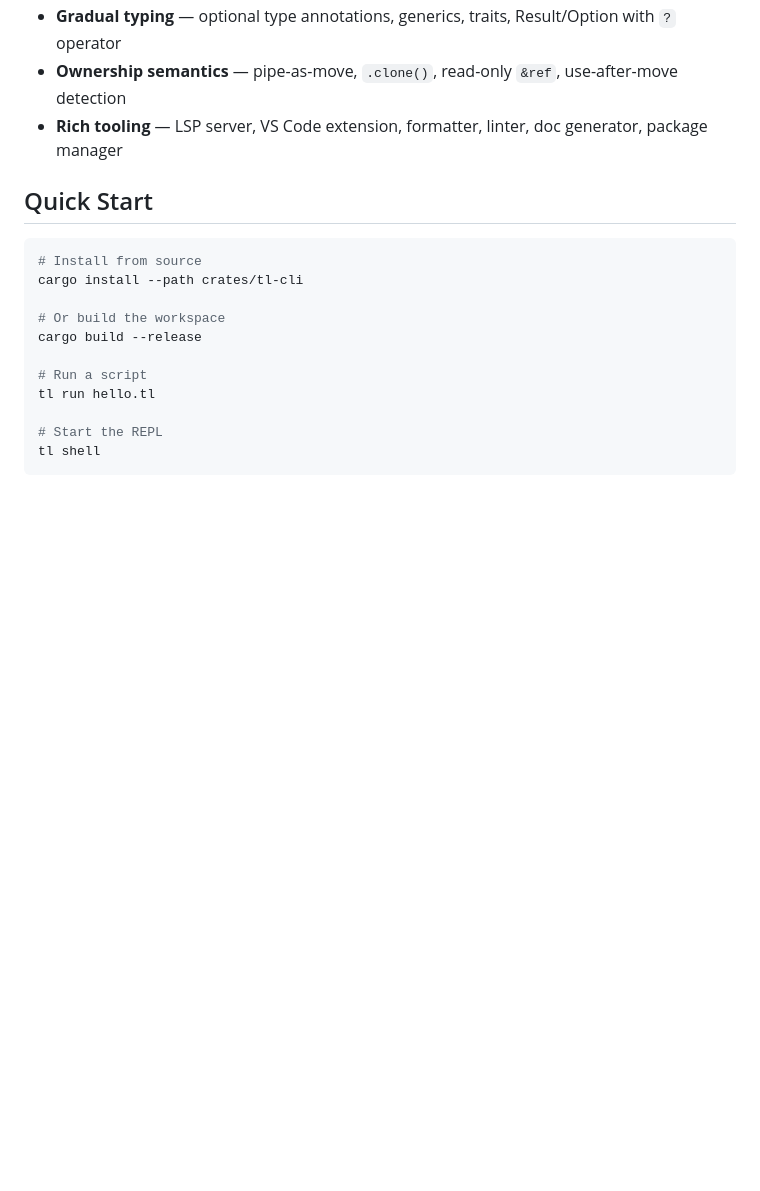
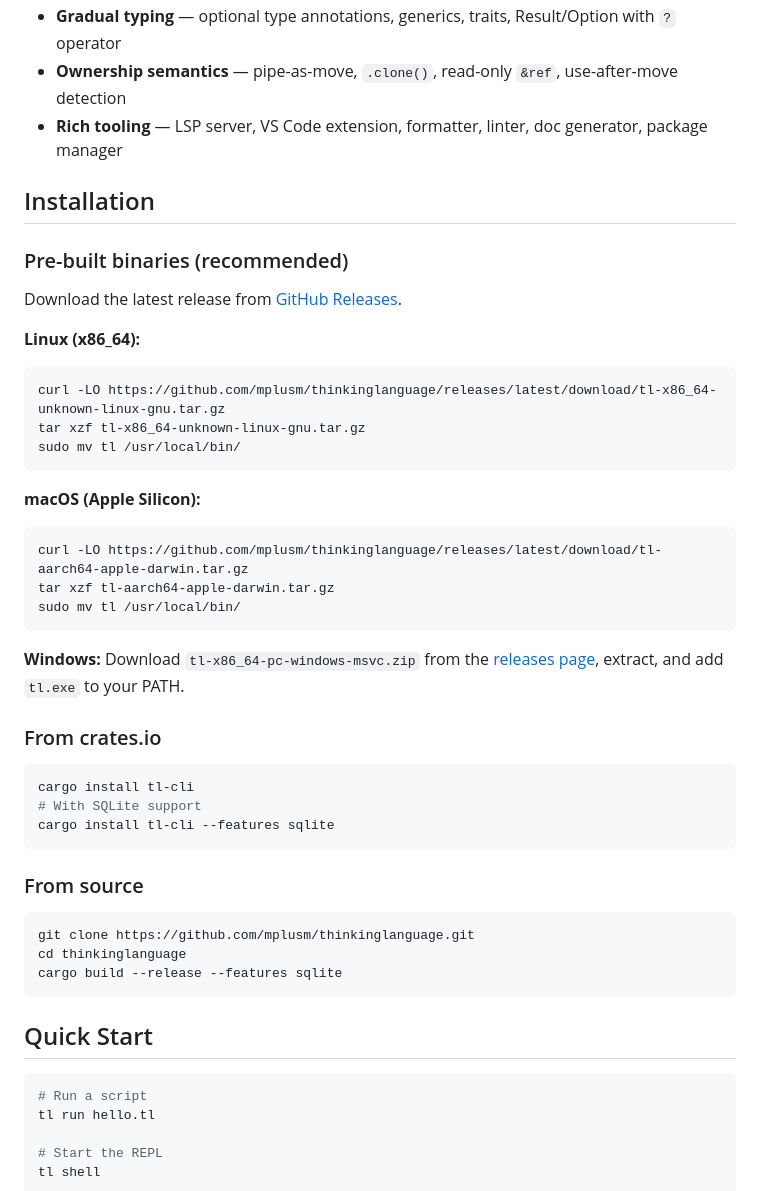
Before and after one commit to mplusm/thinkinglanguage, a Markdown page: README.md, the part around the change. GitHub-like rendering; blank space fills up the shorter version.

Commit message:
Add installation instructions to README
Pre-built binaries (Linux/macOS/Windows), cargo install, and
building from source — so users can get started without reading
the release page.

Co-Authored-By: Claude Opus 4.6 <noreply@anthropic.com>

````diff
--- a/README.md
+++ b/README.md
@@ -17,15 +17,47 @@ ThinkingLanguage (TL) replaces the fragile Python + SQL + YAML + Spark glue-code
 - **Ownership semantics** — pipe-as-move, `.clone()`, read-only `&ref`, use-after-move detection
 - **Rich tooling** — LSP server, VS Code extension, formatter, linter, doc generator, package manager
 
+## Installation
+
+### Pre-built binaries (recommended)
+
+Download the latest release from [GitHub Releases](https://github.com/mplusm/thinkinglanguage/releases/latest).
+
+**Linux (x86_64):**
+```bash
+curl -LO https://github.com/mplusm/thinkinglanguage/releases/latest/download/tl-x86_64-unknown-linux-gnu.tar.gz
+tar xzf tl-x86_64-unknown-linux-gnu.tar.gz
+sudo mv tl /usr/local/bin/
+```
+
+**macOS (Apple Silicon):**
+```bash
+curl -LO https://github.com/mplusm/thinkinglanguage/releases/latest/download/tl-aarch64-apple-darwin.tar.gz
+tar xzf tl-aarch64-apple-darwin.tar.gz
+sudo mv tl /usr/local/bin/
+```
+
+**Windows:** Download `tl-x86_64-pc-windows-msvc.zip` from the [releases page](https://github.com/mplusm/thinkinglanguage/releases/latest), extract, and add `tl.exe` to your PATH.
+
+### From crates.io
+
+```bash
+cargo install tl-cli
+# With SQLite support
+cargo install tl-cli --features sqlite
+```
+
+### From source
+
+```bash
+git clone https://github.com/mplusm/thinkinglanguage.git
+cd thinkinglanguage
+cargo build --release --features sqlite
+```
+
 ## Quick Start
 
 ```bash
-# Install from source
-cargo install --path crates/tl-cli
-
-# Or build the workspace
-cargo build --release
-
 # Run a script
 tl run hello.tl
 
````
